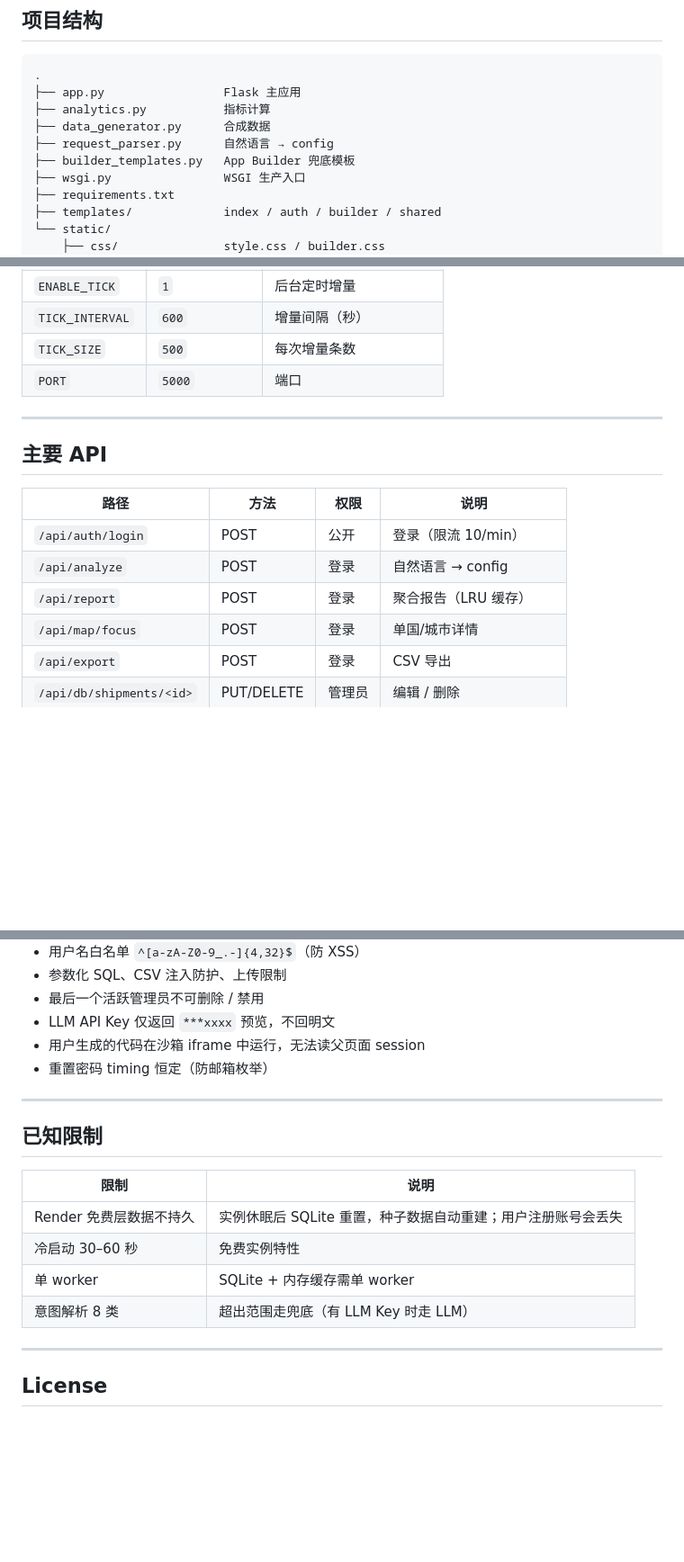
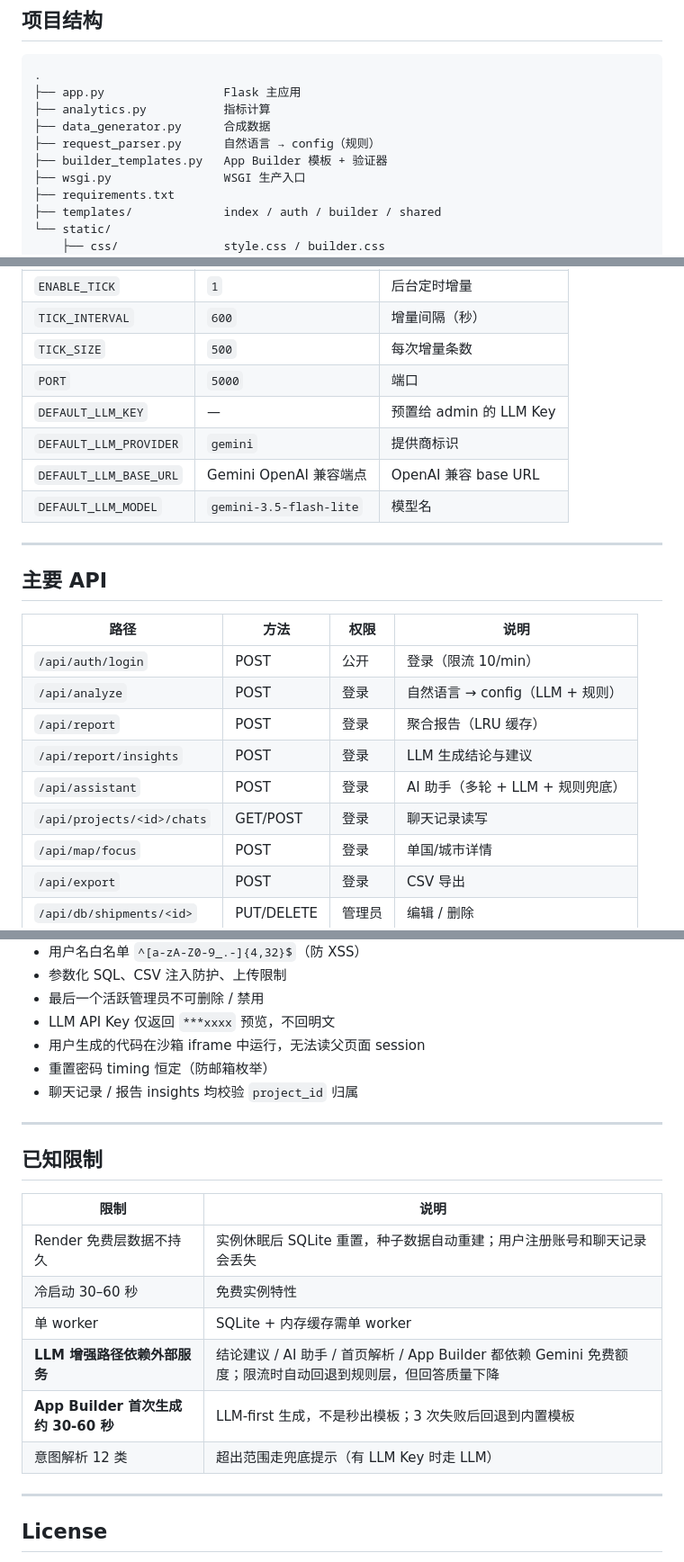
Before and after one commit to ZhenBinWei-Sucy/routemind-ai, a Markdown page: README.md, 3 parts joined by grey strips. Shown at 90% size. GitHub-like rendering; blank space fills up the shorter version.

```diff
--- a/README.md
+++ b/README.md
@@ -132,8 +164,8 @@ SQLite (routemind.db)
 ├── app.py                 Flask 主应用
 ├── analytics.py           指标计算
 ├── data_generator.py      合成数据
-├── request_parser.py      自然语言 → config
-├── builder_templates.py   App Builder 兜底模板
+├── request_parser.py      自然语言 → config（规则）
+├── builder_templates.py   App Builder 模板 + 验证器
 ├── wsgi.py                WSGI 生产入口
 ├── requirements.txt
 ├── templates/             index / auth / builder / shared
@@ -156,6 +188,10 @@ SQLite (routemind.db)
 | `TICK_INTERVAL` | `600` | 增量间隔（秒） |
 | `TICK_SIZE` | `500` | 每次增量条数 |
 | `PORT` | `5000` | 端口 |
+| `DEFAULT_LLM_KEY` | — | 预置给 admin 的 LLM Key |
+| `DEFAULT_LLM_PROVIDER` | `gemini` | 提供商标识 |
+| `DEFAULT_LLM_BASE_URL` | Gemini OpenAI 兼容端点 | OpenAI 兼容 base URL |
+| `DEFAULT_LLM_MODEL` | `gemini-3.5-flash-lite` | 模型名 |
 
 ---
 
@@ -164,8 +200,11 @@ SQLite (routemind.db)
 | 路径 | 方法 | 权限 | 说明 |
 |---|---|---|---|
 | `/api/auth/login` | POST | 公开 | 登录（限流 10/min） |
-| `/api/analyze` | POST | 登录 | 自然语言 → config |
+| `/api/analyze` | POST | 登录 | 自然语言 → config（LLM + 规则） |
 | `/api/report` | POST | 登录 | 聚合报告（LRU 缓存） |
+| `/api/report/insights` | POST | 登录 | LLM 生成结论与建议 |
+| `/api/assistant` | POST | 登录 | AI 助手（多轮 + LLM + 规则兜底） |
+| `/api/projects/<id>/chats` | GET/POST | 登录 | 聊天记录读写 |
 | `/api/map/focus` | POST | 登录 | 单国/城市详情 |
 | `/api/export` | POST | 登录 | CSV 导出 |
 | `/api/db/shipments/<id>` | PUT/DELETE | 管理员 | 编辑 / 删除 |
@@ -186,6 +225,7 @@ SQLite (routemind.db)
 - LLM API Key 仅返回 `***xxxx` 预览，不回明文
 - 用户生成的代码在沙箱 iframe 中运行，无法读父页面 session
 - 重置密码 timing 恒定（防邮箱枚举）
+- 聊天记录 / 报告 insights 均校验 `project_id` 归属
 
 ---
 
@@ -193,10 +233,12 @@ SQLite (routemind.db)
 
 | 限制 | 说明 |
 |---|---|
-| Render 免费层数据不持久 | 实例休眠后 SQLite 重置，种子数据自动重建；用户注册账号会丢失 |
+| Render 免费层数据不持久 | 实例休眠后 SQLite 重置，种子数据自动重建；用户注册账号和聊天记录会丢失 |
 | 冷启动 30–60 秒 | 免费实例特性 |
 | 单 worker | SQLite + 内存缓存需单 worker |
-| 意图解析 8 类 | 超出范围走兜底（有 LLM Key 时走 LLM） |
+| **LLM 增强路径依赖外部服务** | 结论建议 / AI 助手 / 首页解析 / App Builder 都依赖 Gemini 免费额度；限流时自动回退到规则层，但回答质量下降 |
+| **App Builder 首次生成约 30-60 秒** | LLM-first 生成，不是秒出模板；3 次失败后回退到内置模板 |
+| 意图解析 12 类 | 超出范围走兜底提示（有 LLM Key 时走 LLM） |
 
 ---
 
```
Also changed, not shown: other parts of README.md (+54 -22 lines).
